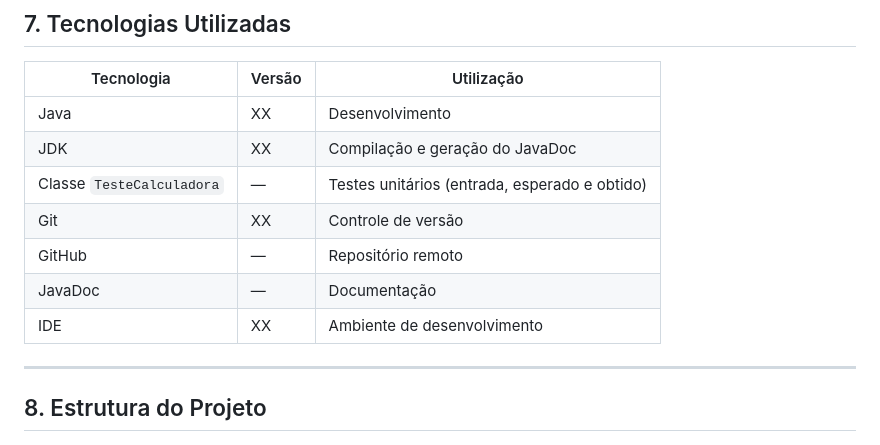
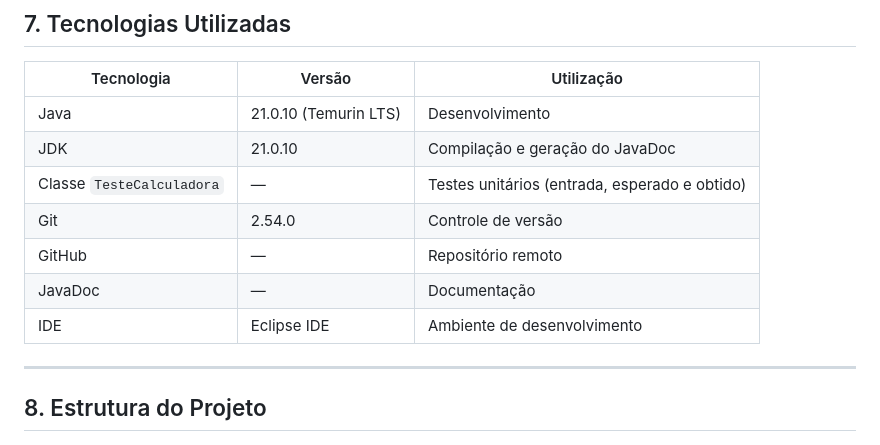
Before and after one commit to sengerlucas01/projeto_calculadora, a Markdown page: README.md, the part around the change. Drawn GitHub-style.

Commit message:
docs: preenche versoes das tecnologias no README

```diff
--- a/README.md
+++ b/README.md
@@ -109,13 +109,13 @@ A aplicação deverá oferecer as seguintes operações:
 
 | Tecnologia | Versão | Utilização |
 |---|---|---|
-| Java | XX | Desenvolvimento |
-| JDK | XX | Compilação e geração do JavaDoc |
+| Java | 21.0.10 (Temurin LTS) | Desenvolvimento |
+| JDK | 21.0.10 | Compilação e geração do JavaDoc |
 | Classe `TesteCalculadora` | — | Testes unitários (entrada, esperado e obtido) |
-| Git | XX | Controle de versão |
+| Git | 2.54.0 | Controle de versão |
 | GitHub | — | Repositório remoto |
 | JavaDoc | — | Documentação |
-| IDE | XX | Ambiente de desenvolvimento |
+| IDE | Eclipse IDE | Ambiente de desenvolvimento |
 
 ---
 
```
